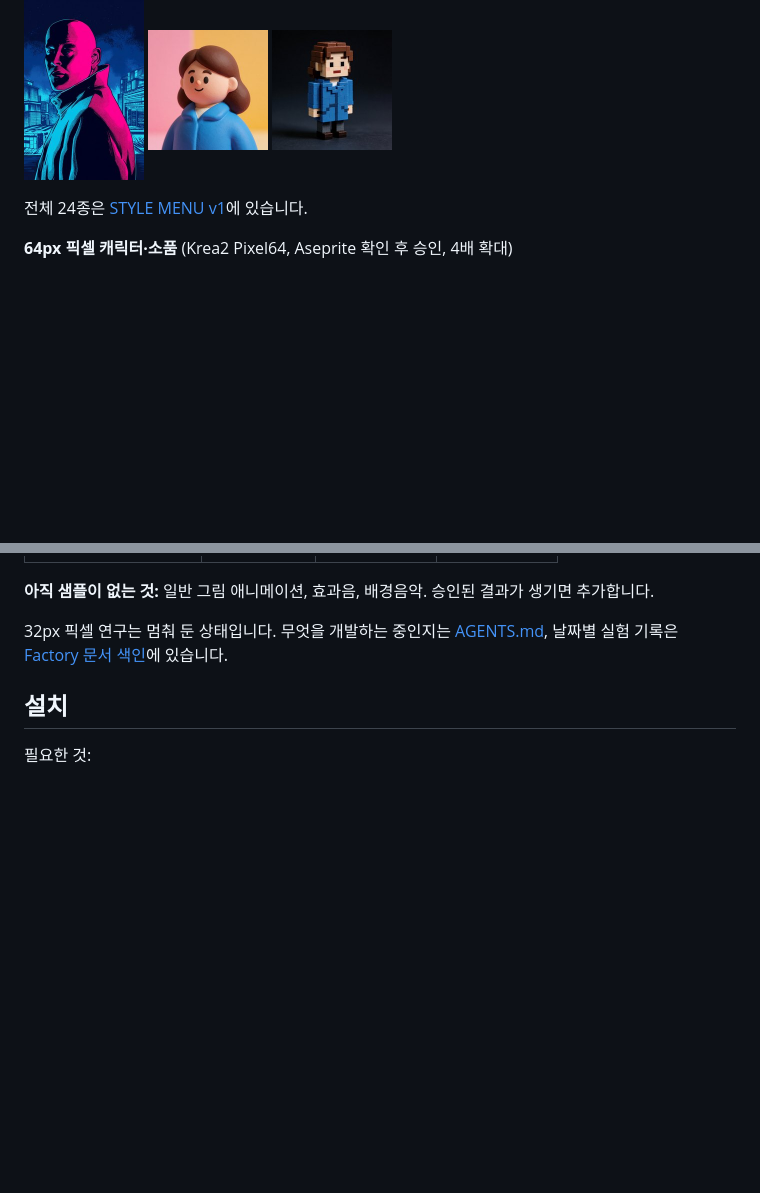
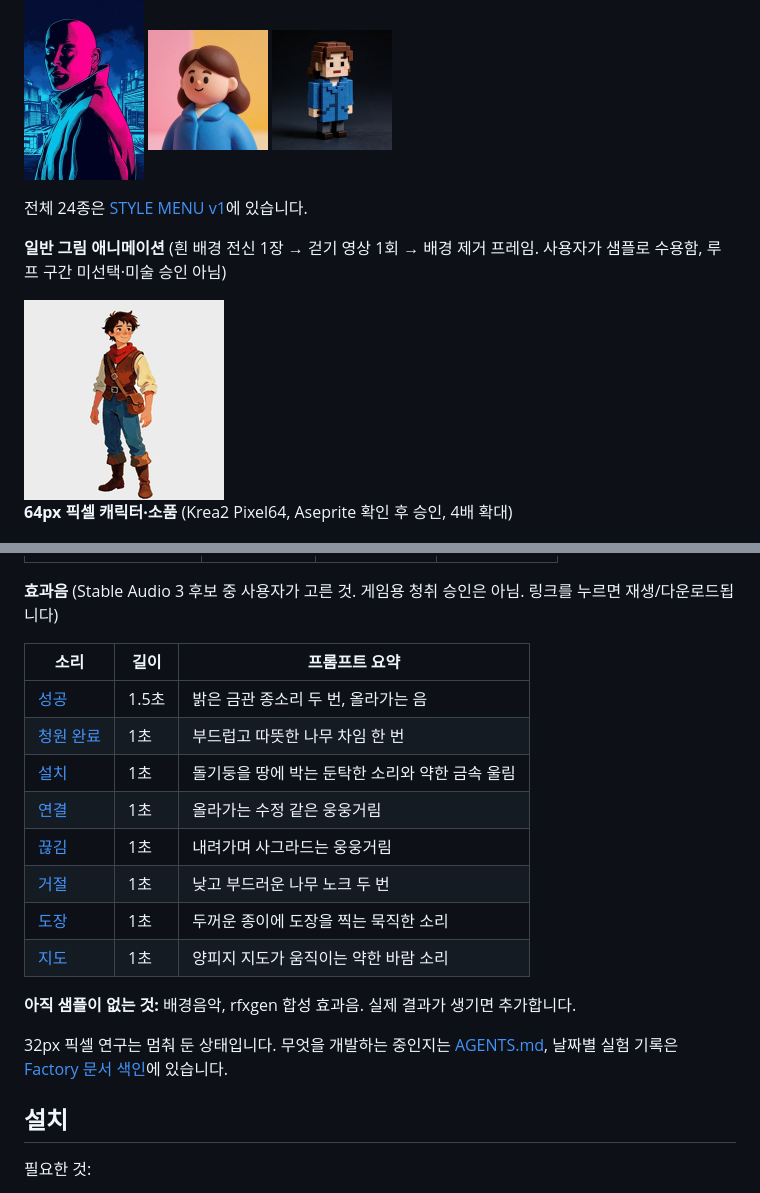
Before and after one commit to prentice7725/asset-pipeline, a Markdown page: README.md, 2 parts joined by grey strips. Rendered like a GitHub page; pictures changed too: docs/samples/nonpixel_walk.gif (added); blank space fills up the shorter version.

```diff
--- a/README.md
+++ b/README.md
@@ -41,6 +41,10 @@ ComfyUI 같은 생성 도구를 부르고, 결과를 자동으로 검사한 뒤,
 
 전체 24종은 [STYLE MENU v1](research/style_catalog/style_menu_v1/STYLE_MENU_v1.md)에 있습니다.
 
+**일반 그림 애니메이션** (흰 배경 전신 1장 → 걷기 영상 1회 → 배경 제거 프레임. 사용자가 샘플로 수용함, 루프 구간 미선택·미술 승인 아님)
+
+<img src="docs/samples/nonpixel_walk.gif" width="200" alt="모험가 걷기">
+
 **64px 픽셀 캐릭터·소품** (Krea2 Pixel64, Aseprite 확인 후 승인, 4배 확대)
 
 <p>
@@ -67,7 +71,20 @@ ComfyUI 같은 생성 도구를 부르고, 결과를 자동으로 검사한 뒤,
 | :---: | :---: | :---: | :---: |
 | <img src="docs/samples/variant_base.png" width="150" alt="베이스"> | <img src="docs/samples/variant_expression_grok.png" width="150" alt="표정 변형 Grok"> | <img src="docs/samples/variant_expression_codex.png" width="150" alt="표정 변형 Codex"> | <img src="docs/samples/variant_pose_codex.png" width="150" alt="포즈 변형 Codex"> |
 
-**아직 샘플이 없는 것:** 일반 그림 애니메이션, 효과음, 배경음악. 승인된 결과가 생기면 추가합니다.
+**효과음** (Stable Audio 3 후보 중 사용자가 고른 것. 게임용 청취 승인은 아님. 링크를 누르면 재생/다운로드됩니다)
+
+| 소리 | 길이 | 프롬프트 요약 |
+| --- | --- | --- |
+| [성공](docs/samples/sfx_goal.mp3) | 1.5초 | 밝은 금관 종소리 두 번, 올라가는 음 |
+| [청원 완료](docs/samples/sfx_petition.mp3) | 1초 | 부드럽고 따뜻한 나무 차임 한 번 |
+| [설치](docs/samples/sfx_place.mp3) | 1초 | 돌기둥을 땅에 박는 둔탁한 소리와 약한 금속 울림 |
+| [연결](docs/samples/sfx_power_on.mp3) | 1초 | 올라가는 수정 같은 웅웅거림 |
+| [끊김](docs/samples/sfx_power_off.mp3) | 1초 | 내려가며 사그라드는 웅웅거림 |
+| [거절](docs/samples/sfx_reject.mp3) | 1초 | 낮고 부드러운 나무 노크 두 번 |
+| [도장](docs/samples/sfx_stamp.mp3) | 1초 | 두꺼운 종이에 도장을 찍는 묵직한 소리 |
+| [지도](docs/samples/sfx_territory.mp3) | 1초 | 양피지 지도가 움직이는 약한 바람 소리 |
+
+**아직 샘플이 없는 것:** 배경음악, rfxgen 합성 효과음. 실제 결과가 생기면 추가합니다.
 
 32px 픽셀 연구는 멈춰 둔 상태입니다. 무엇을 개발하는 중인지는 [AGENTS.md](AGENTS.md),
 날짜별 실험 기록은 [Factory 문서 색인](docs/factory/README.md)에 있습니다.
```
Also changed, not shown: 10 other files.
